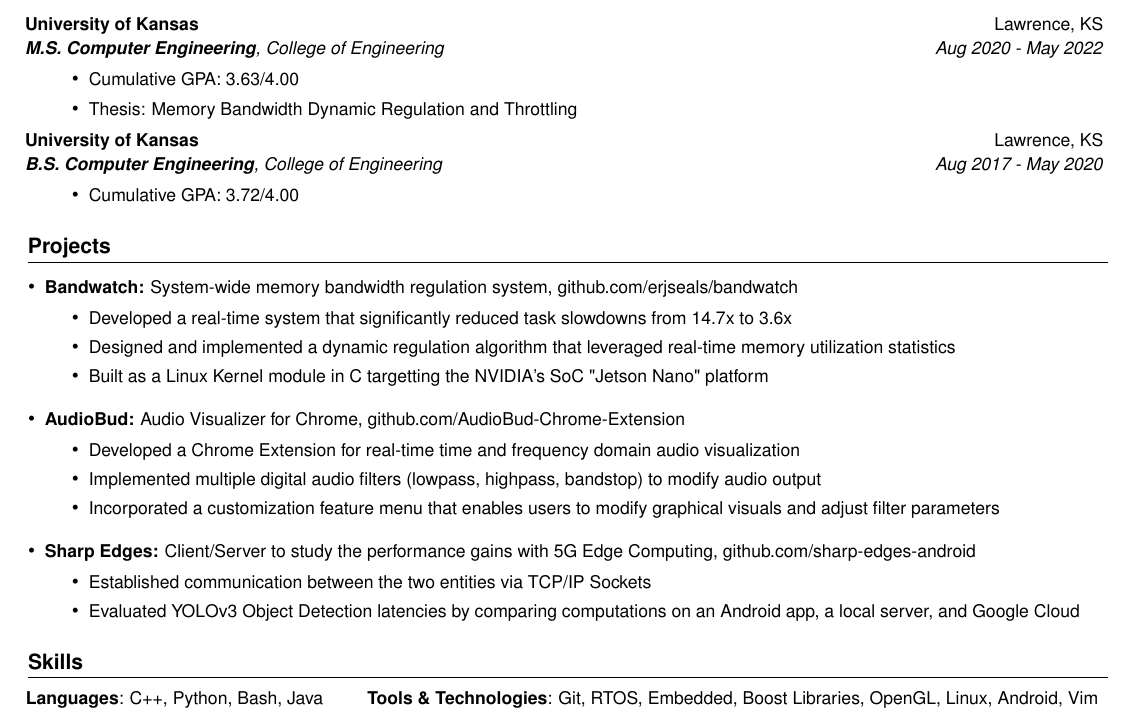
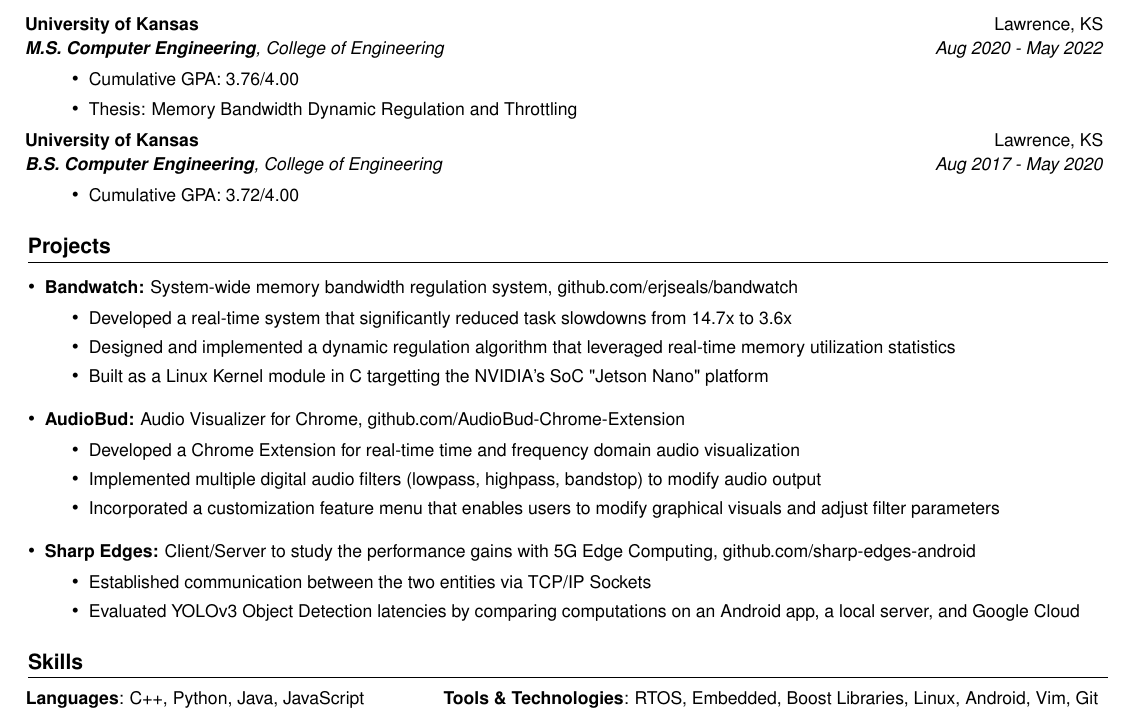
Before and after one commit to erjseals/resume, a LaTeX CV (EricSealsResume.tex): part of the page, cut so that both start at the same text. Compiled offline with pdfLaTeX.

Commit message:
Correct the wrong GPA for grad school

```diff
--- a/EricSealsResume.tex
+++ b/EricSealsResume.tex
@@ -167,7 +167,7 @@
       {\textbf{M.S. Computer Engineering}, College of Engineering}{Aug 2020 - May 2022}
       \resumeItemListStart
       \resumeItem{}
-        {Cumulative GPA: 3.63/4.00}
+        {Cumulative GPA: 3.76/4.00}
         \vspace{1pt}
       \resumeItem{}
         {Thesis: Memory Bandwidth Dynamic Regulation and Throttling}
@@ -249,9 +249,9 @@
   \resumeSubHeadingListStart
   \normalsize
     \item[]{\hspace{-12pt}
-     \textbf{Languages}{: C++, Python, Bash, Java}
+     \textbf{Languages}{: C++, Python, Java, JavaScript}
      \hfill
-     \textbf{Tools \& Technologies}{: Git, RTOS, Embedded, Boost Libraries, OpenGL, Linux, Android, Vim}
+     \textbf{Tools \& Technologies}{: RTOS, Embedded, Boost Libraries, Linux, Android, Vim, Git}
     }
     \vspace{-5pt}
 
```
Also changed, not shown: EricSealsResume.pdf.
